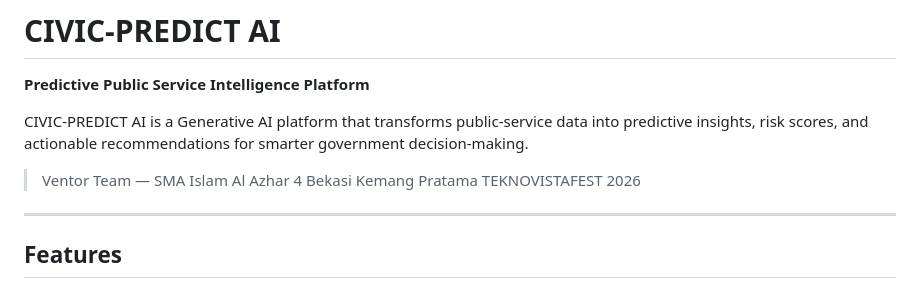
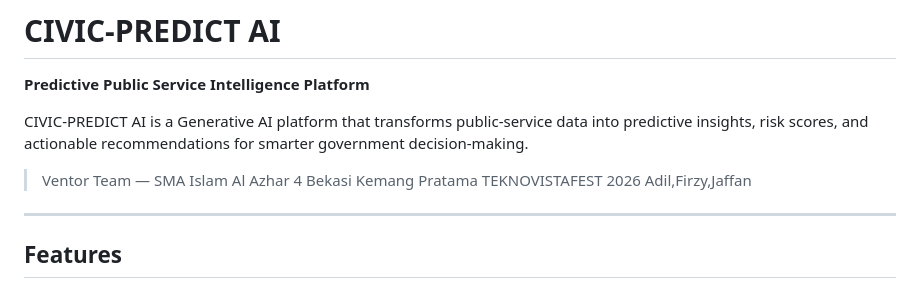
Before and after one commit to jafanu/CivicPredictTeknov, a Markdown page: README.md, the part around the change. Rendered like a GitHub page.

```diff
--- a/README.md
+++ b/README.md
@@ -6,6 +6,7 @@ CIVIC-PREDICT AI is a Generative AI platform that transforms public-service data
 
 > Ventor Team — SMA Islam Al Azhar 4 Bekasi Kemang Pratama
 > TEKNOVISTAFEST 2026
+> Adil,Firzy,Jaffan
 
 ---
 
```
